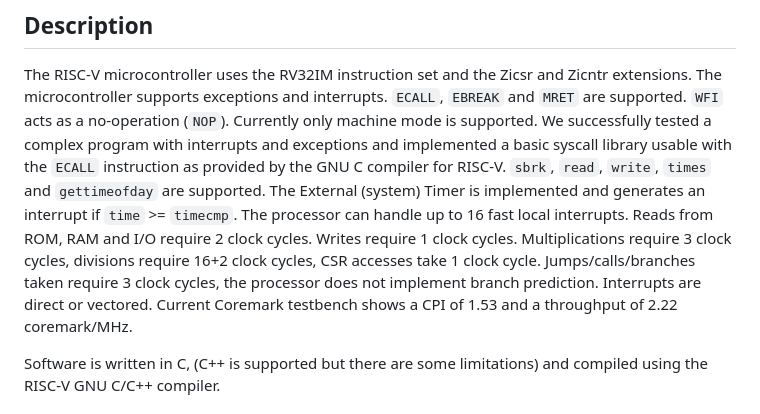
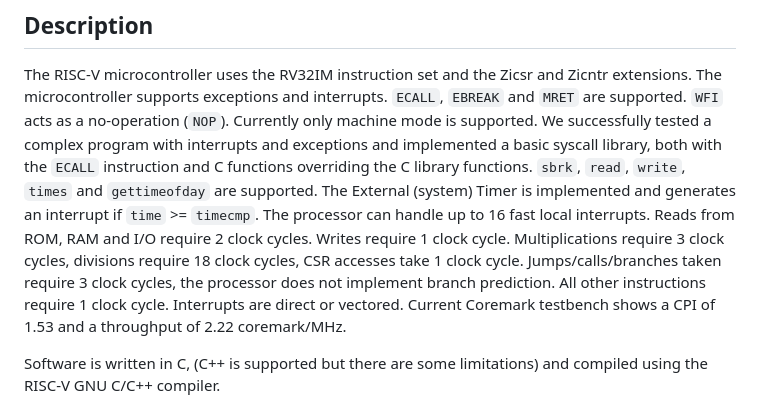
Before and after one commit to jesseopdenbrouw/riscv-rv32, a Markdown page: README.md, the part around the change. Drawn GitHub-style.

```diff
--- a/README.md
+++ b/README.md
@@ -11,18 +11,19 @@ supports exceptions and interrupts. `ECALL`, `EBREAK`
 and `MRET` are supported. `WFI` acts as a no-operation
 (`NOP`). Currently only machine mode is supported. We
 successfully tested a complex program with interrupts
-and exceptions and implemented a basic syscall library usable
-with the `ECALL` instruction as provided by the GNU C
-compiler for RISC-V. `sbrk`, `read`, `write`, `times` and
+and exceptions and implemented a basic syscall library,
+both with the `ECALL` instruction and C functions overriding
+the C library functions. `sbrk`, `read`, `write`, `times` and
 `gettimeofday` are supported. The External (system) Timer
 is implemented and generates an interrupt if `time` >=
 `timecmp`. The processor can handle up to 16 fast local
 interrupts. Reads from ROM, RAM and I/O require 2 clock
-cycles. Writes require 1 clock cycles. Multiplications
-require 3 clock cycles, divisions require 16+2 clock cycles,
+cycles. Writes require 1 clock cycle. Multiplications
+require 3 clock cycles, divisions require 18 clock cycles,
 CSR accesses take 1 clock cycle.
 Jumps/calls/branches taken require 3 clock cycles, the
-processor does not implement branch prediction. Interrupts
+processor does not implement branch prediction. All other
+instructions require 1 clock cycle. Interrupts
 are direct or vectored. Current Coremark testbench shows
 a CPI of 1.53 and a throughput of 2.22 coremark/MHz.
 
```
